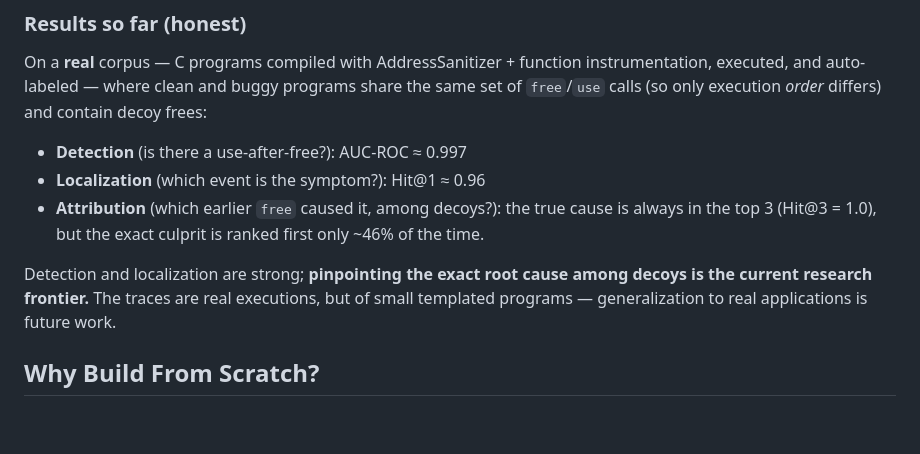
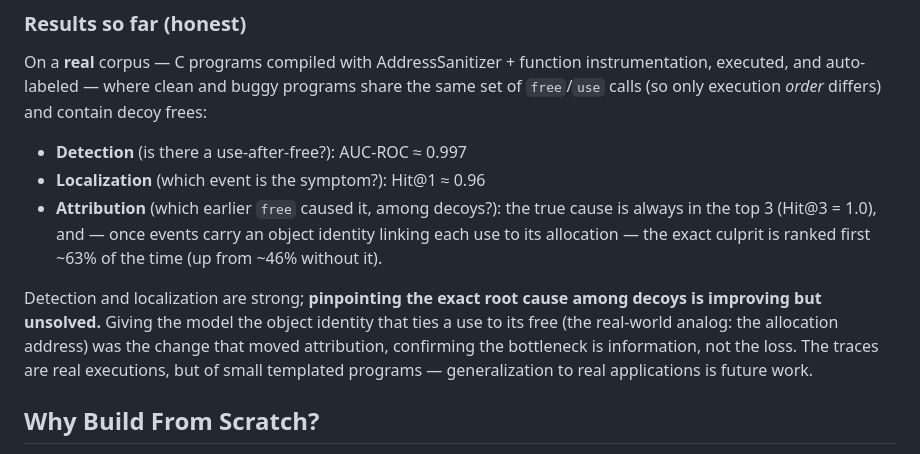
Before and after one commit to samarthkulshrestha/bibe, a Markdown page: README.md, the part around the change. Rendered like a GitHub page; blank space fills up the shorter version.

Commit message:
docs: update attribution result with object-id improvement

```diff
--- a/README.md
+++ b/README.md
@@ -49,9 +49,9 @@ On a **real** corpus — C programs compiled with AddressSanitizer + function in
 
 - **Detection** (is there a use-after-free?): AUC-ROC ≈ 0.997
 - **Localization** (which event is the symptom?): Hit@1 ≈ 0.96
-- **Attribution** (which earlier `free` caused it, among decoys?): the true cause is always in the top 3 (Hit@3 = 1.0), but the exact culprit is ranked first only ~46% of the time.
+- **Attribution** (which earlier `free` caused it, among decoys?): the true cause is always in the top 3 (Hit@3 = 1.0), and — once events carry an object identity linking each use to its allocation — the exact culprit is ranked first ~63% of the time (up from ~46% without it).
 
-Detection and localization are strong; **pinpointing the exact root cause among decoys is the current research frontier.** The traces are real executions, but of small templated programs — generalization to real applications is future work.
+Detection and localization are strong; **pinpointing the exact root cause among decoys is improving but unsolved.** Giving the model the object identity that ties a use to its free (the real-world analog: the allocation address) was the change that moved attribution, confirming the bottleneck is information, not the loss. The traces are real executions, but of small templated programs — generalization to real applications is future work.
 
 ## Why Build From Scratch?
 
```
